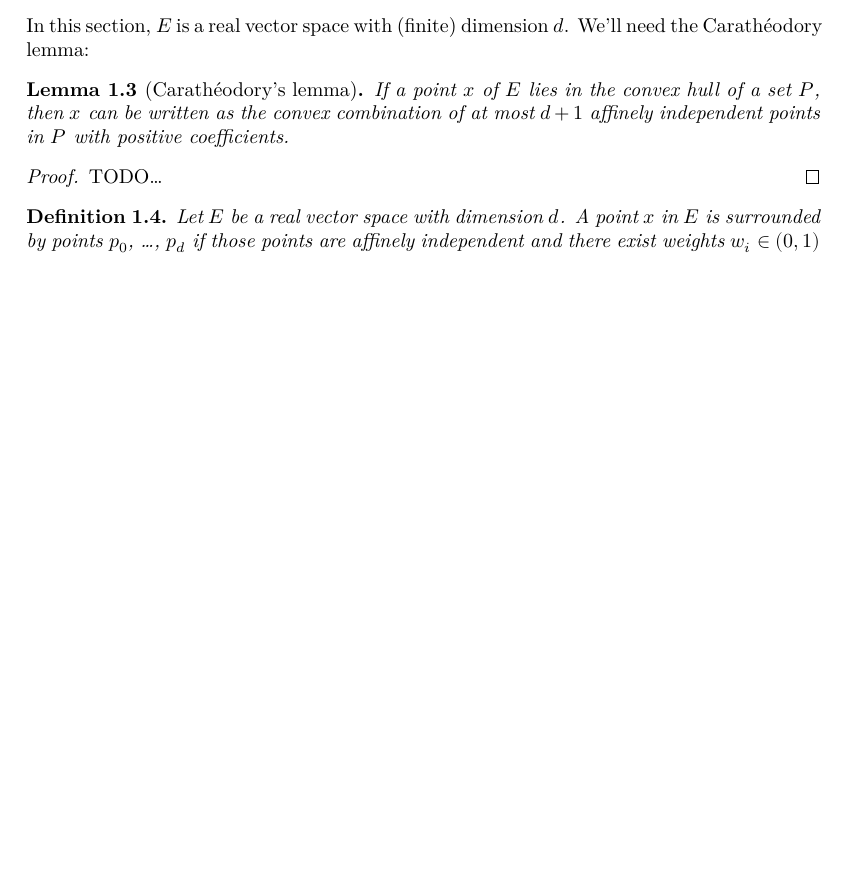
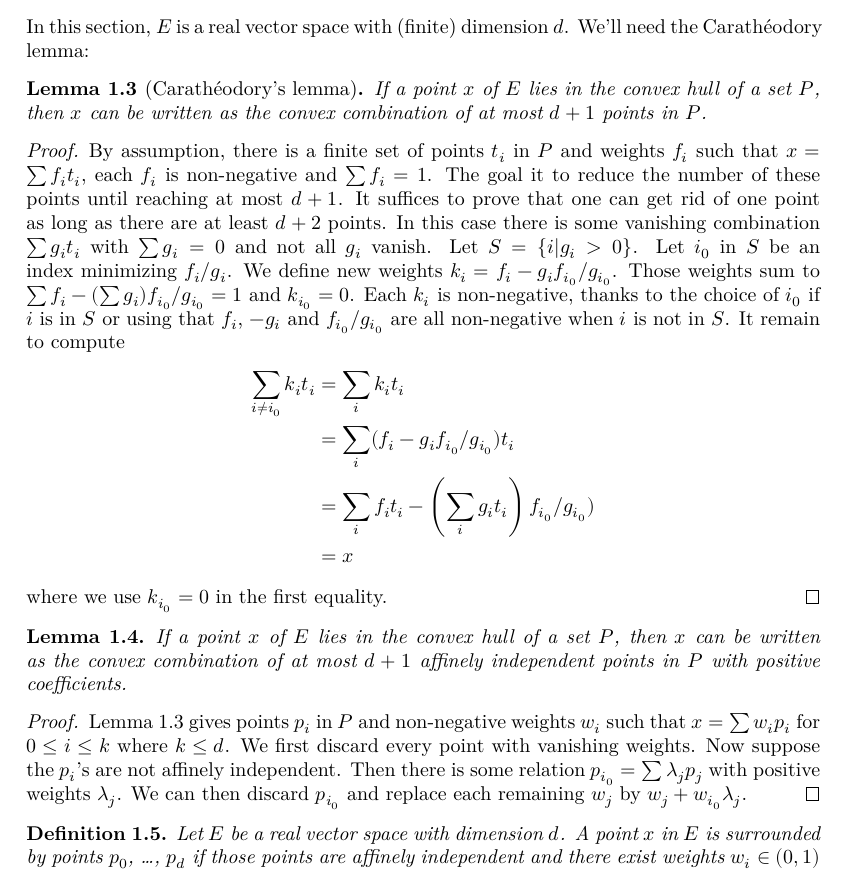
Before and after one commit to leanprover-community/sphere-eversion, a LaTeX thesis (blueprint/src/print.tex, which reads blueprint/src/loops.tex): part of page 7 of 21, cut so that both start at the same text, the shorter picture padded with empty space. Compiled offline with XeLaTeX.

Commit message:
BP: Carathéodory proof

```diff
--- a/blueprint/src/loops.tex
+++ b/blueprint/src/loops.tex
@@ -74,14 +74,60 @@ We'll need the Carathéodory lemma:
 
 \begin{lemma}[Carathéodory's lemma]
 \label{lem:caratheodory}
+\leanok
+\lean{eq_center_mass_card_le_dim_succ_of_mem_convex_hull}
+  If a point $x$ of $E$ lies in the convex hull of a set $P$, then $x$
+  can be written as the convex combination of at most $d + 1$ points in
+  $P$.
+\end{lemma}
+
+\begin{proof}
+  \leanok
+  By assumption, there is a finite set of points $t_i$ in $P$ and
+  weights $f_i$ such that $x = \sum f_i t_i$, each $f_i$ is non-negative
+  and $\sum f_i = 1$.
+  The goal it to reduce the number of these points until reaching at most
+  $d+1$.
+  It suffices to prove that one can get rid of one point as long as
+  there are at least $d+2$ points.
+  In this case there is some vanishing combination $\sum g_i t_i$ with
+  $\sum g_i = 0$ and not all $g_i$ vanish.
+  Let $S = \{i | g_i > 0\}$.
+  Let $i_0$ in $S$ be an index minimizing $f_i/g_i$.
+  We define new weights $k_i = f_i - g_i f_{i_0}/g_{i_0}$.
+  Those weights sum to $\sum f_i - (\sum g_i)f_{i_0}/g_{i_0} = 1$
+  and $k_{i_0} = 0$.
+  Each $k_i$ is non-negative, thanks to the choice of $i_0$ if
+  $i$ is in $S$ or using that $f_i$, $-g_i$ and $f_{i_0}/g_{i_0}$
+  are all non-negative when $i$ is not in $S$.
+  It remain to compute
+  \begin{align*}
+    \sum_{i ≠ i_0} k_i t_i &= \sum_i k_i t_i \\
+      &= \sum_i (f_i - g_i f_{i_0}/g_{i_0}) t_i  \\
+      &= \sum_i f_i t_i - \left(\sum_i g_i t_i\right)f_{i_0}/g_{i_0})   \\
+      &= x
+  \end{align*}
+  where we use $k_{i_0} = 0$ in the first equality.
+\end{proof}
+
+\begin{lemma}
+\label{lem:refined_caratheodory}
   If a point $x$ of $E$ lies in the convex hull of a set $P$, then $x$
   can be written as the convex combination of at most $d + 1$ affinely
   independent points in $P$ with positive coefficients.
 \end{lemma}
 
 \begin{proof}
-  TODO\dots
+  \uses{lem:caratheodory}
+  \cref{lem:caratheodory} gives points $p_i$ in $P$ and non-negative
+  weights $w_i$ such that $x = \sum w_i p_i$ for $0 ≤ i ≤ k$ where
+  $k ≤ d$. We first discard every point with vanishing weights.
+  Now suppose the $p_i$'s are not affinely independent. Then there is
+  some relation $p_{i_0} = \sum λ_j p_j$ with positive weights
+  $λ_j$. We can then discard $p_{i_0}$ and replace each remaining
+  $w_j$ by $w_j + w_{i_0}λ _j$.
 \end{proof}
+
 
 \begin{definition}
   \label{def:surrounds_points}
```
Also changed, not shown: leanpkg.toml (+2 -2 lines), docs/blueprint.pdf, blueprint/src/loops.tex (4 more changed lines), 6 other files.
